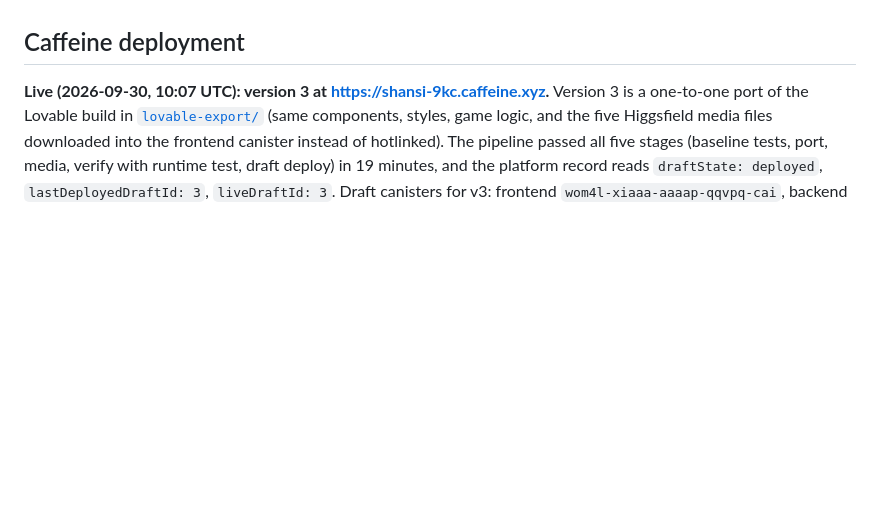
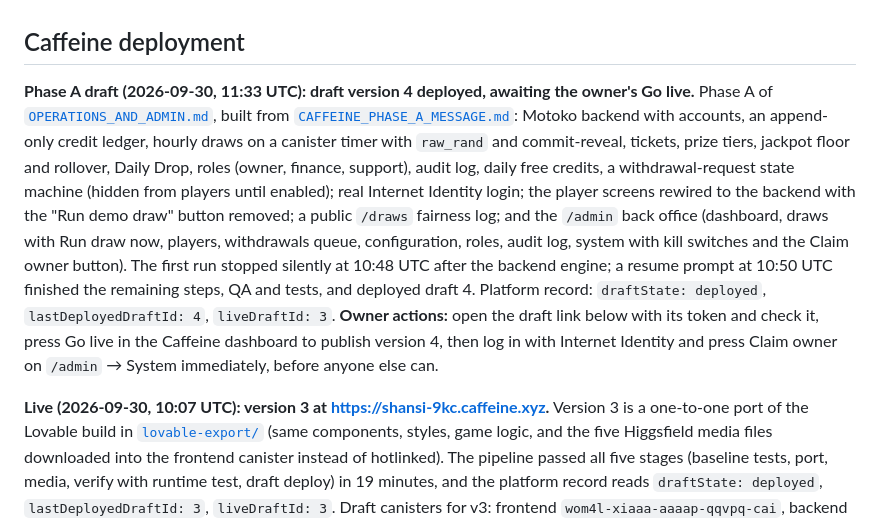
Before and after one commit to mtajorloo/Morena-Bijou, a Markdown page: shansi/README.md, the part around the change. Drawn GitHub-style; blank space fills up the shorter version.

```diff
--- a/shansi/README.md
+++ b/shansi/README.md
@@ -32,6 +32,8 @@ The Caffeine output never matched the agreed design and the Caffeine connector's
 
 ## Caffeine deployment
 
+**Phase A draft (2026-09-30, 11:33 UTC): draft version 4 deployed, awaiting the owner's Go live.** Phase A of [`OPERATIONS_AND_ADMIN.md`](OPERATIONS_AND_ADMIN.md), built from [`CAFFEINE_PHASE_A_MESSAGE.md`](CAFFEINE_PHASE_A_MESSAGE.md): Motoko backend with accounts, an append-only credit ledger, hourly draws on a canister timer with `raw_rand` and commit-reveal, tickets, prize tiers, jackpot floor and rollover, Daily Drop, roles (owner, finance, support), audit log, daily free credits, a withdrawal-request state machine (hidden from players until enabled); real Internet Identity login; the player screens rewired to the backend with the "Run demo draw" button removed; a public `/draws` fairness log; and the `/admin` back office (dashboard, draws with Run draw now, players, withdrawals queue, configuration, roles, audit log, system with kill switches and the Claim owner button). The first run stopped silently at 10:48 UTC after the backend engine; a resume prompt at 10:50 UTC finished the remaining steps, QA and tests, and deployed draft 4. Platform record: `draftState: deployed`, `lastDeployedDraftId: 4`, `liveDraftId: 3`. **Owner actions:** open the draft link below with its token and check it, press Go live in the Caffeine dashboard to publish version 4, then log in with Internet Identity and press Claim owner on `/admin` → System immediately, before anyone else can.
+
 **Live (2026-09-30, 10:07 UTC): version 3 at https://shansi-9kc.caffeine.xyz.** Version 3 is a one-to-one port of the Lovable build in [`lovable-export/`](lovable-export/README.md) (same components, styles, game logic, and the five Higgsfield media files downloaded into the frontend canister instead of hotlinked). The pipeline passed all five stages (baseline tests, port, media, verify with runtime test, draft deploy) in 19 minutes, and the platform record reads `draftState: deployed`, `lastDeployedDraftId: 3`, `liveDraftId: 3`. Draft canisters for v3: frontend `wom4l-xiaaa-aaaap-qqvpq-cai`, backend `tzc4k-fyaaa-aaaap-qqgya-cai`. The brief that produced it is [`CAFFEINE_PORT_MESSAGE.md`](CAFFEINE_PORT_MESSAGE.md); the post-mortem of the earlier failures is [`CAFFEINE_ANALYSIS.md`](CAFFEINE_ANALYSIS.md).
 
 ### Earlier history (22 Sep)
```
Also changed, not shown: shansi/CAFFEINE_ANALYSIS.md (+2 -0 lines).
